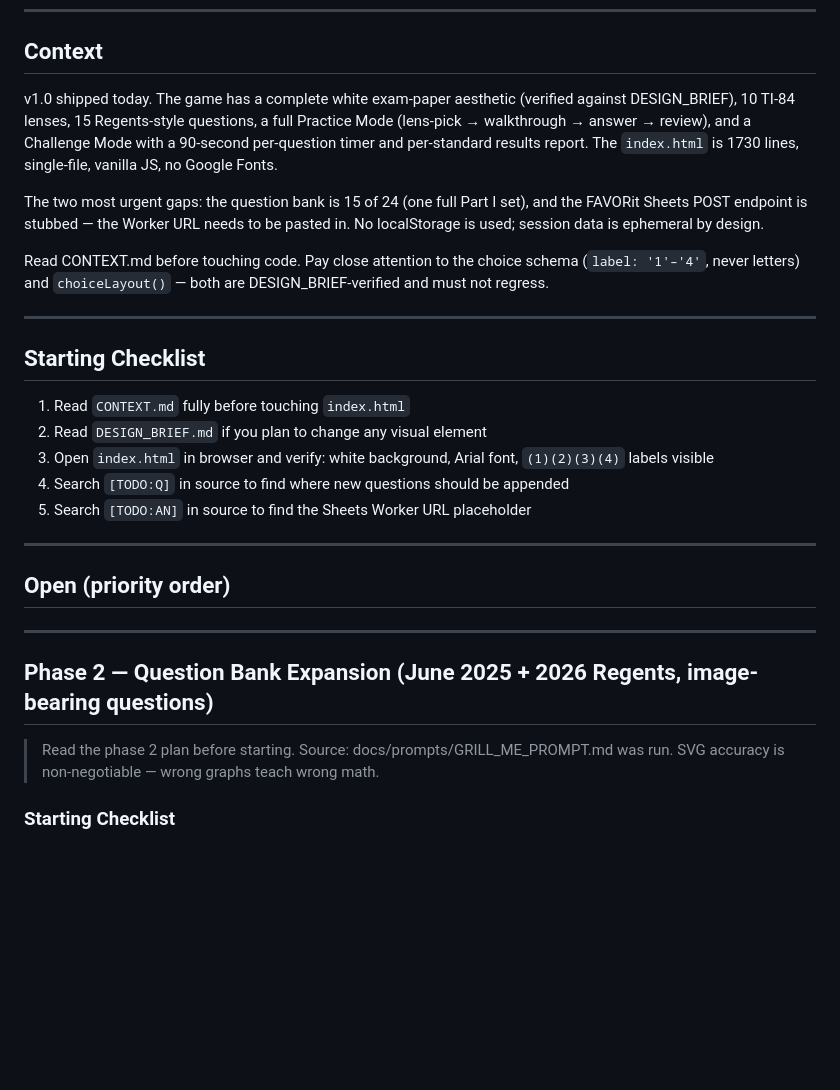
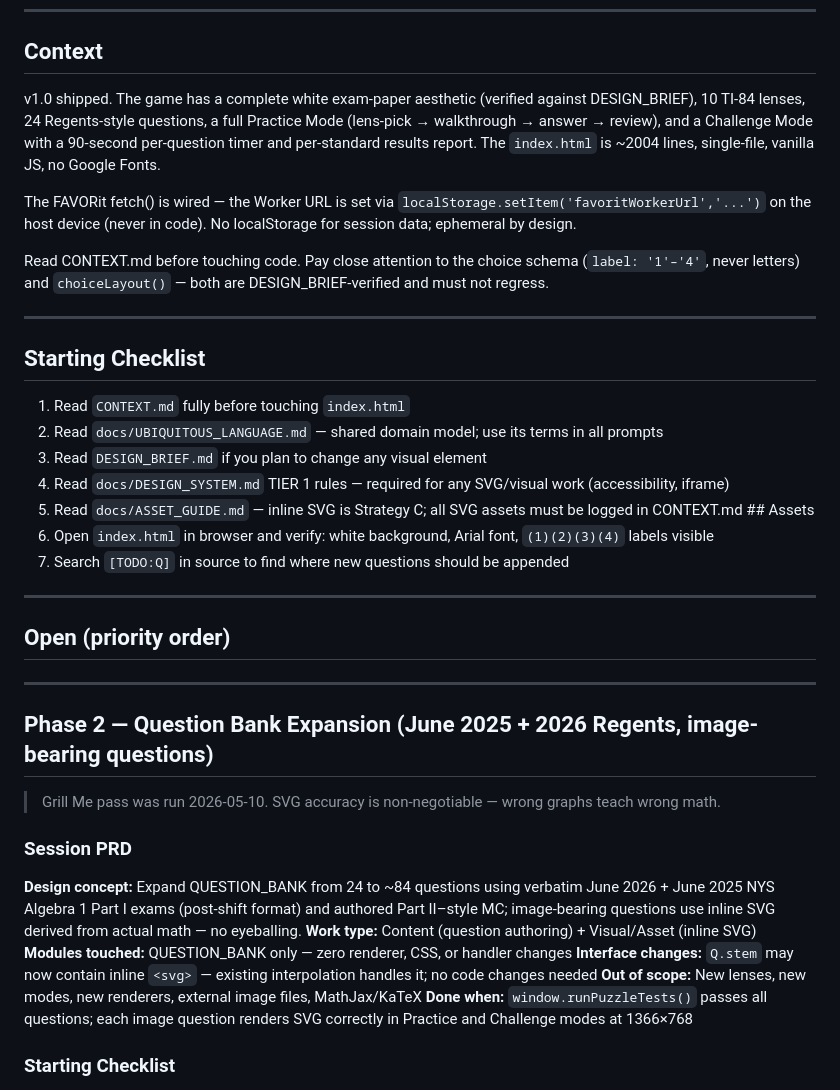
Before and after one commit to dariusjfavors-eng/mrfavors-lock-in, a Markdown page: TASKS.md, the part around the change. GitHub-like rendering; blank space fills up the shorter version.

Commit message:
apply workflow audit: Mini-PRD, asset table, stale data fixes, load-order updates
- TASKS.md: update stale Context block (24 Qs, ~2004 lines); add Mini-PRD block to
  Phase 2 section (design concept, work type, modules touched, done-when); update
  Starting Checklist to include UBIQUITOUS_LANGUAGE, DESIGN_SYSTEM TIER 1,
  ASSET_GUIDE per PLANNING_WORKFLOW + START_SESSION + WORKFLOW docs
- CONTEXT.md: fix stale status (15→24 Qs complete); fix Known Issues (remove 15/24
  note); add ## Assets section with full SVG asset table + delivery strategy per
  ASSET_GUIDE requirement
- ACTIVE_GAME.md: add UBIQUITOUS_LANGUAGE + DESIGN_SYSTEM + ASSET_GUIDE to Open
  First list; add session summary and next session goal blocks

Co-Authored-By: Claude Sonnet 4.6 <noreply@anthropic.com>

```diff
--- a/TASKS.md
+++ b/TASKS.md
@@ -6,14 +6,13 @@ Last updated: 2026-05-10 (session 3 — phase 2 handoff)
 
 ## Context
 
-v1.0 shipped today. The game has a complete white exam-paper aesthetic (verified against DESIGN_BRIEF),
-10 TI-84 lenses, 15 Regents-style questions, a full Practice Mode (lens-pick → walkthrough → answer →
+v1.0 shipped. The game has a complete white exam-paper aesthetic (verified against DESIGN_BRIEF),
+10 TI-84 lenses, 24 Regents-style questions, a full Practice Mode (lens-pick → walkthrough → answer →
 review), and a Challenge Mode with a 90-second per-question timer and per-standard results report.
-The `index.html` is 1730 lines, single-file, vanilla JS, no Google Fonts.
+The `index.html` is ~2004 lines, single-file, vanilla JS, no Google Fonts.
 
-The two most urgent gaps: the question bank is 15 of 24 (one full Part I set), and the FAVORit
-Sheets POST endpoint is stubbed — the Worker URL needs to be pasted in. No localStorage is used;
-session data is ephemeral by design.
+The FAVORit fetch() is wired — the Worker URL is set via `localStorage.setItem('favoritWorkerUrl','...')`
+on the host device (never in code). No localStorage for session data; ephemeral by design.
 
 Read CONTEXT.md before touching code. Pay close attention to the choice schema (`label: '1'–'4'`,
 never letters) and `choiceLayout()` — both are DESIGN_BRIEF-verified and must not regress.
@@ -23,10 +22,12 @@ never letters) and `choiceLayout()` — both are DESIGN_BRIEF-verified and must
 ## Starting Checklist
 
 1. Read `CONTEXT.md` fully before touching `index.html`
-2. Read `DESIGN_BRIEF.md` if you plan to change any visual element
-3. Open `index.html` in browser and verify: white background, Arial font, `(1)(2)(3)(4)` labels visible
-4. Search `[TODO:Q]` in source to find where new questions should be appended
-5. Search `[TODO:AN]` in source to find the Sheets Worker URL placeholder
+2. Read `docs/UBIQUITOUS_LANGUAGE.md` — shared domain model; use its terms in all prompts
+3. Read `DESIGN_BRIEF.md` if you plan to change any visual element
+4. Read `docs/DESIGN_SYSTEM.md` TIER 1 rules — required for any SVG/visual work (accessibility, iframe)
+5. Read `docs/ASSET_GUIDE.md` — inline SVG is Strategy C; all SVG assets must be logged in CONTEXT.md ## Assets
+6. Open `index.html` in browser and verify: white background, Arial font, `(1)(2)(3)(4)` labels visible
+7. Search `[TODO:Q]` in source to find where new questions should be appended
 
 ---
 
@@ -36,8 +37,15 @@ never letters) and `choiceLayout()` — both are DESIGN_BRIEF-verified and must
 
 ## Phase 2 — Question Bank Expansion (June 2025 + 2026 Regents, image-bearing questions)
 
-> Read the phase 2 plan before starting. Source: docs/prompts/GRILL_ME_PROMPT.md was run.
-> SVG accuracy is non-negotiable — wrong graphs teach wrong math.
+> Grill Me pass was run 2026-05-10. SVG accuracy is non-negotiable — wrong graphs teach wrong math.
+
+### Session PRD
+**Design concept:** Expand QUESTION_BANK from 24 to ~84 questions using verbatim June 2026 + June 2025 NYS Algebra 1 Part I exams (post-shift format) and authored Part II–style MC; image-bearing questions use inline SVG derived from actual math — no eyeballing.
+**Work type:** Content (question authoring) + Visual/Asset (inline SVG)
+**Modules touched:** QUESTION_BANK only — zero renderer, CSS, or handler changes
+**Interface changes:** `Q.stem` may now contain inline `<svg>` — existing interpolation handles it; no code changes needed
+**Out of scope:** New lenses, new modes, new renderers, external image files, MathJax/KaTeX
+**Done when:** `window.runPuzzleTests()` passes all questions; each image question renders SVG correctly in Practice and Challenge modes at 1366×768
 
 ### Starting Checklist
 1. Pull June 2026 and June 2025 Algebra I Regents Part I PDFs from nysedregents.org
```
Also changed, not shown: CONTEXT.md (+22 -4 lines).
